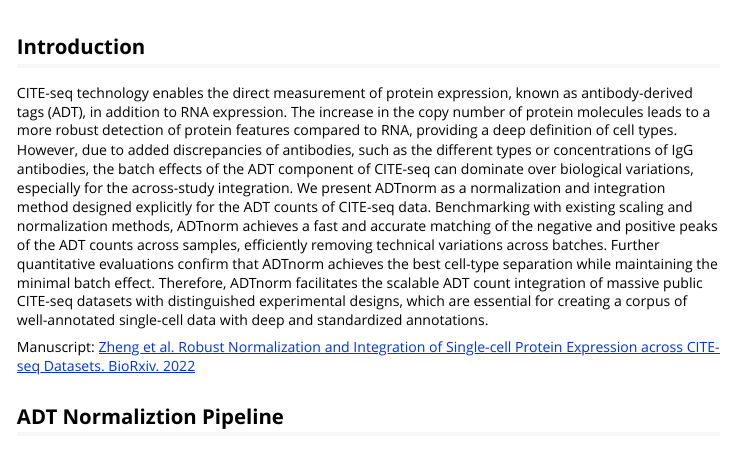
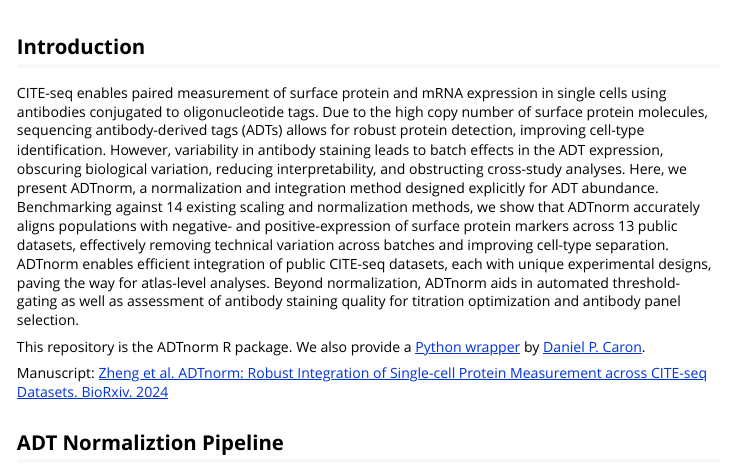
Before and after one commit to yezhengSTAT/ADTnorm, an R Markdown document (vignettes/ADTnorm-tutorial.Rmd): the page in a window 1100 px wide, from its top. Rendered offline with R 4.5, knitr and Pandoc, with nearby package versions; long lines of code are wrapped.

Commit message:
update manuscript link

```diff
--- a/vignettes/ADTnorm-tutorial.Rmd
+++ b/vignettes/ADTnorm-tutorial.Rmd
@@ -16,9 +16,11 @@ knitr::opts_chunk$set(
 
 ## Introduction
 
-CITE-seq technology enables the direct measurement of protein expression, known as antibody-derived tags (ADT), in addition to RNA expression. The increase in the copy number of protein molecules leads to a more robust detection of protein features compared to RNA, providing a deep definition of cell types. However, due to added discrepancies of antibodies, such as the different types or concentrations of IgG antibodies, the batch effects of the ADT component of CITE-seq can dominate over biological variations, especially for the across-study integration. We present ADTnorm as a normalization and integration method designed explicitly for the ADT counts of CITE-seq data. Benchmarking with existing scaling and normalization methods, ADTnorm achieves a fast and accurate matching of the negative and positive peaks of the ADT counts across samples, efficiently removing technical variations across batches. Further quantitative evaluations confirm that ADTnorm achieves the best cell-type separation while maintaining the minimal batch effect. Therefore, ADTnorm facilitates the scalable ADT count integration of massive public CITE-seq datasets with distinguished experimental designs, which are essential for creating a corpus of well-annotated single-cell data with deep and standardized annotations.
+CITE-seq enables paired measurement of surface protein and mRNA expression in single cells using antibodies conjugated to oligonucleotide tags. Due to the high copy number of surface protein molecules, sequencing antibody-derived tags (ADTs) allows for robust protein detection, improving cell-type identification. However, variability in antibody staining leads to batch effects in the ADT expression, obscuring biological variation, reducing interpretability, and obstructing cross-study analyses. Here, we present ADTnorm, a normalization and integration method designed explicitly for ADT abundance. Benchmarking against 14 existing scaling and normalization methods, we show that ADTnorm accurately aligns populations with negative- and positive-expression of surface protein markers across 13 public datasets, effectively removing technical variation across batches and improving cell-type separation. ADTnorm enables efficient integration of public CITE-seq datasets, each with unique experimental designs, paving the way for atlas-level analyses. Beyond normalization, ADTnorm aids in automated threshold-gating as well as assessment of antibody staining quality for titration optimization and antibody panel selection.
 
-Manuscript: [Zheng et al. Robust Normalization and Integration of Single-cell Protein Expression across CITE-seq Datasets. BioRxiv. 2022](https://www.biorxiv.org/content/10.1101/2022.04.29.489989v1)
+This repository is the ADTnorm R package. We also provide a [Python wrapper](https://github.com/donnafarberlab/ADTnormPy) by [Daniel P. Caron](https://github.com/Daniel-Caron).
+
+Manuscript: [Zheng et al. ADTnorm: Robust Integration of Single-cell Protein Measurement across CITE-seq Datasets. BioRxiv. 2024](https://www.biorxiv.org/content/10.1101/2022.04.29.489989v2)
 
 
 ## ADT Normaliztion Pipeline
```
Also changed, not shown: README.md, vignettes/ADTnorm-tutorial.Rmd (2 more changed lines).
